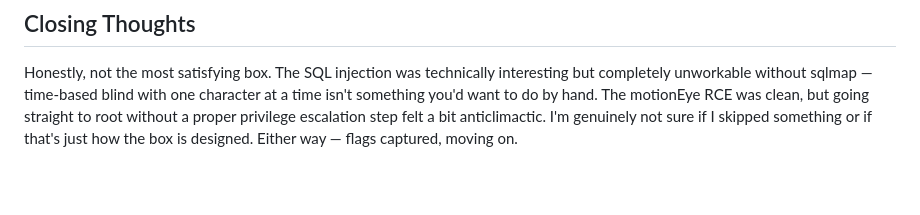
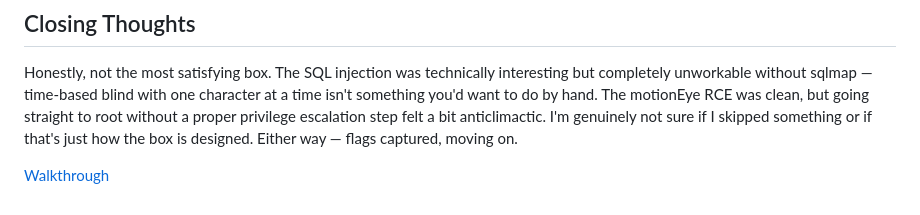
Before and after one commit to N31rd4/writeups, a Markdown page: Machines/cctv/Writeup.md, the part around the change. Drawn GitHub-style; blank space fills up the shorter version.

Commit message:
test to link walkthrough

```diff
--- a/Machines/cctv/Writeup.md
+++ b/Machines/cctv/Writeup.md
@@ -169,3 +169,5 @@ Shell pops. I'm... root? Immediately? Didn't even have to pivot through `sa_mark
 ## Closing Thoughts
 
 Honestly, not the most satisfying box. The SQL injection was technically interesting but completely unworkable without sqlmap — time-based blind with one character at a time isn't something you'd want to do by hand. The motionEye RCE was clean, but going straight to root without a proper privilege escalation step felt a bit anticlimactic. I'm genuinely not sure if I skipped something or if that's just how the box is designed. Either way — flags captured, moving on.
+
+[Walkthrough](./Walkthrough)
```
